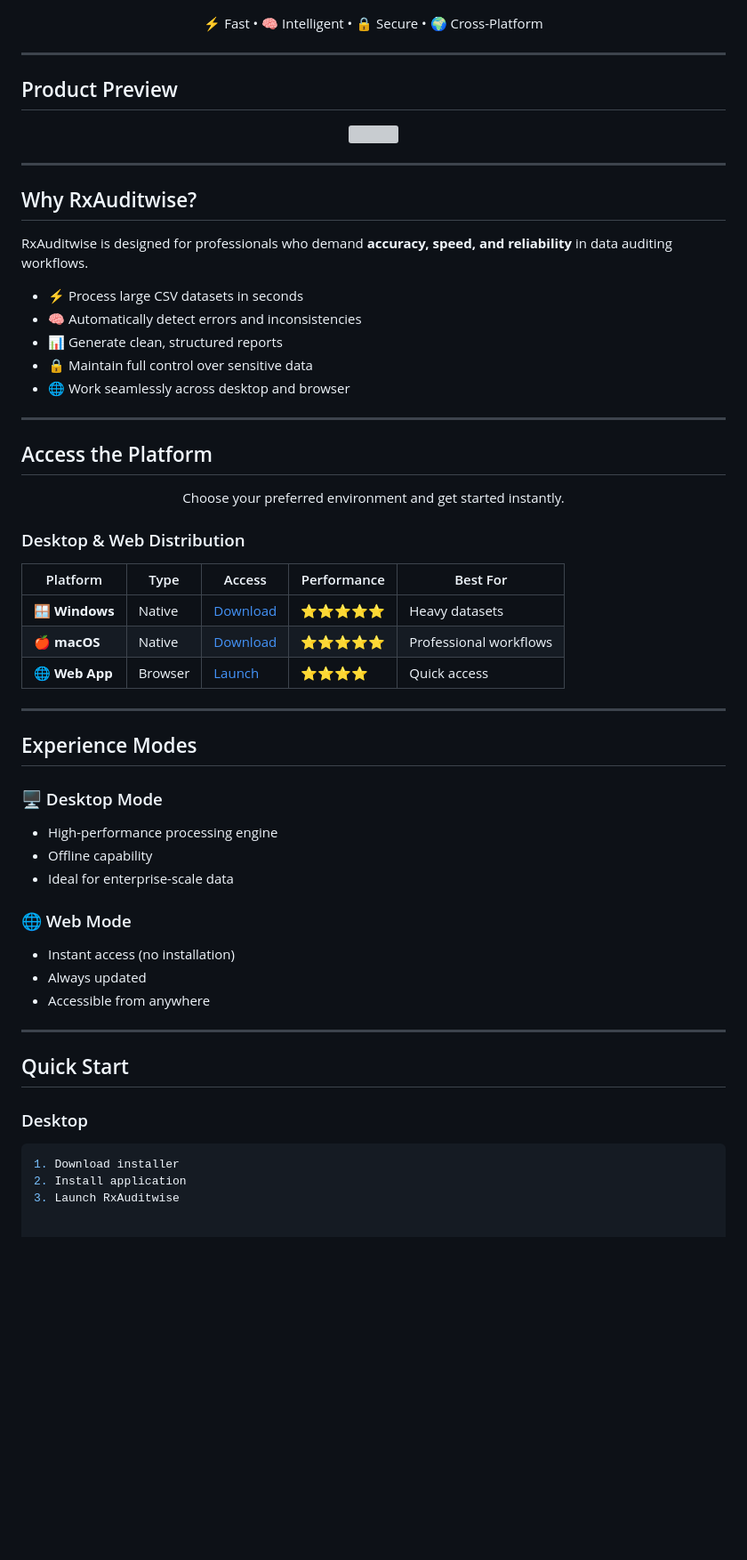
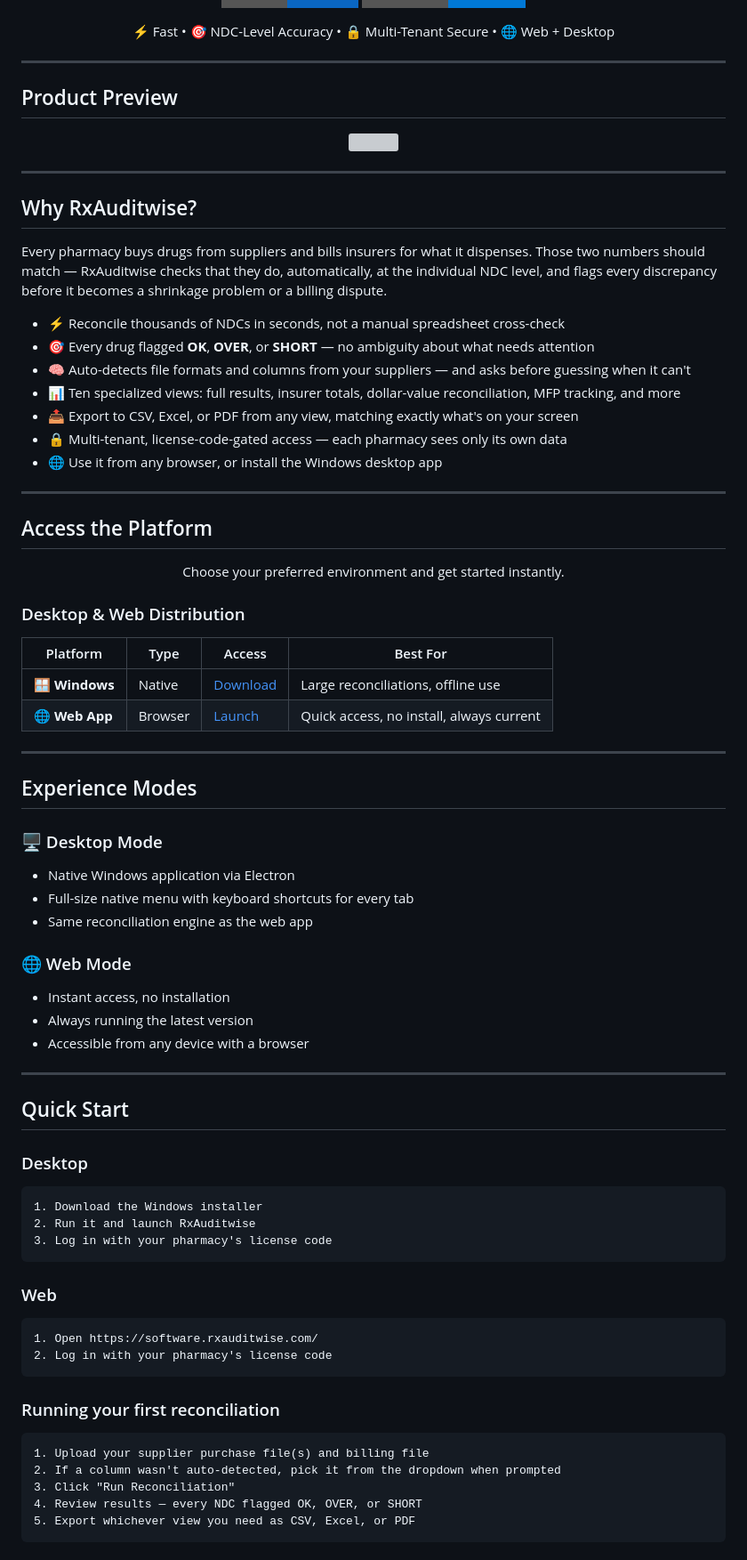
Before and after one commit to zaheerabas/RxAuditwise, a Markdown page: README.md, the part around one of its changes. Shown at 89% size. Rendered like a GitHub page; badges without logos; blank space fills up the shorter version; grey boxes are pictures that could not be loaded.

Commit message:
Revise README for clarity and feature updates
Updated the README to reflect new features and improvements including enhanced descriptions, access methods, and quick start instructions.

````diff
--- a/README.md
+++ b/README.md
@@ -29,7 +15,6 @@ RxAuditwise is a desktop application that allows users to upload CSV files, anal
 </p>
-
 <p align="center">
-  ⚡ Fast • 🧠 Intelligent • 🔒 Secure • 🌍 Cross-Platform
+  ⚡ Fast • 🎯 NDC-Level Accuracy • 🔒 Multi-Tenant Secure • 🌐 Web + Desktop
 </p>
 
 ---
@@ -37,7 +22,6 @@ RxAuditwise is a desktop application that allows users to upload CSV files, anal
 <!-- ======================================== -->
 <!-- 📸 PRODUCT PREVIEW -->
 <!-- ======================================== -->
-
 ## Product Preview
 
 <p align="center">
@@ -49,23 +33,23 @@ RxAuditwise is a desktop application that allows users to upload CSV files, anal
 <!-- ======================================== -->
 <!-- 🚀 VALUE PROPOSITION -->
 <!-- ======================================== -->
-
 ## Why RxAuditwise?
 
-RxAuditwise is designed for professionals who demand **accuracy, speed, and reliability** in data auditing workflows.
+Every pharmacy buys drugs from suppliers and bills insurers for what it dispenses. Those two numbers should match — RxAuditwise checks that they do, automatically, at the individual NDC level, and flags every discrepancy before it becomes a shrinkage problem or a billing dispute.
 
-- ⚡ Process large CSV datasets in seconds
-- 🧠 Automatically detect errors and inconsistencies
-- 📊 Generate clean, structured reports
-- 🔒 Maintain full control over sensitive data
-- 🌐 Work seamlessly across desktop and browser
+- ⚡ Reconcile thousands of NDCs in seconds, not a manual spreadsheet cross-check
+- 🎯 Every drug flagged **OK**, **OVER**, or **SHORT** — no ambiguity about what needs attention
+- 🧠 Auto-detects file formats and columns from your suppliers — and asks before guessing when it can't
+- 📊 Ten specialized views: full results, insurer totals, dollar-value reconciliation, MFP tracking, and more
+- 📤 Export to CSV, Excel, or PDF from any view, matching exactly what's on your screen
+- 🔒 Multi-tenant, license-code-gated access — each pharmacy sees only its own data
+- 🌐 Use it from any browser, or install the Windows desktop app
 
 ---
 
 <!-- ======================================== -->
 <!-- 📥 ACCESS / DOWNLOAD -->
 <!-- ======================================== -->
-
 ## Access the Platform
 
 <p align="center">
@@ -74,41 +58,54 @@ RxAuditwise is designed for professionals who demand **accuracy, speed, and reli
 
 ### Desktop & Web Distribution
 
-| Platform | Type | Access | Performance | Best For |
-|----------|------|--------|------------|----------|
-| 🪟 **Windows** | Native | [Download](https://rxauditwise.com/download/RxAuditwise-Setup-1.0.0.exe) | ⭐⭐⭐⭐⭐ | Heavy datasets |
-| 🍎 **macOS** | Native | [Download](https://rxauditwise.com/download/RxAuditwise-Setup-1.0.0.exe) | ⭐⭐⭐⭐⭐ | Professional workflows |
-| 🌐 **Web App** | Browser | [Launch](https://software.rxauditwise.com/) | ⭐⭐⭐⭐ | Quick access |
+| Platform | Type | Access | Best For |
+|----------|------|--------|----------|
+| 🪟 **Windows** | Native | [Download](https://rxauditwise.com/download/RxAuditwise-Setup-1.0.0.exe) | Large reconciliations, offline use |
+| 🌐 **Web App** | Browser | [Launch](https://software.rxauditwise.com/) | Quick access, no install, always current |
 
 ---
 
 <!-- ======================================== -->
 <!-- ⚙️ DEPLOYMENT EXPERIENCE -->
 <!-- ======================================== -->
-
 ## Experience Modes
 
 ### 🖥 Desktop Mode
-- High-performance processing engine
-- Offline capability
-- Ideal for enterprise-scale data
+- Native Windows application via Electron
+- Full-size native menu with keyboard shortcuts for every tab
+- Same reconciliation engine as the web app
 
 ### 🌐 Web Mode
-- Instant access (no installation)
-- Always updated
-- Accessible from anywhere
+- Instant access, no installation
+- Always running the latest version
+- Accessible from any device with a browser
 
 ---
 
 <!-- ======================================== -->
 <!-- ⚡ QUICK START -->
 <!-- ======================================== -->
-
 ## Quick Start
 
 ### Desktop
+```
+1. Download the Windows installer
+2. Run it and launch RxAuditwise
+3. Log in with your pharmacy's license code
+```
 
-```bash
-1. Download installer
-2. Install application
-3. Launch RxAuditwise
+### Web
+```
+1. Open https://software.rxauditwise.com/
+2. Log in with your pharmacy's license code
+```
+
+### Running your first reconciliation
+```
+1. Upload your supplier purchase file(s) and billing file
+2. If a column wasn't auto-detected, pick it from the dropdown when prompted
+3. Click "Run Reconciliation"
+4. Review results — every NDC flagged OK, OVER, or SHORT
+5. Export whichever view you need as CSV, Excel, or PDF
+```
+
````
Also changed, not shown: other parts of README.md (+35 -16 lines).
